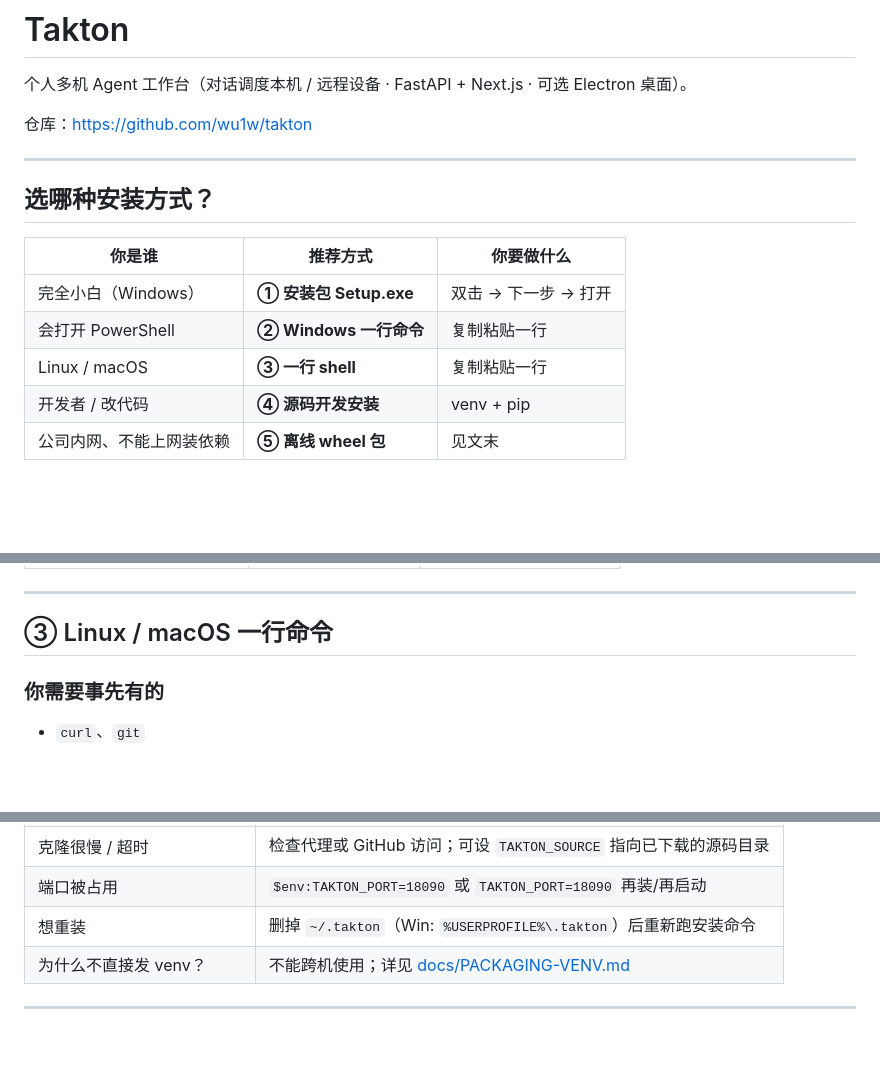
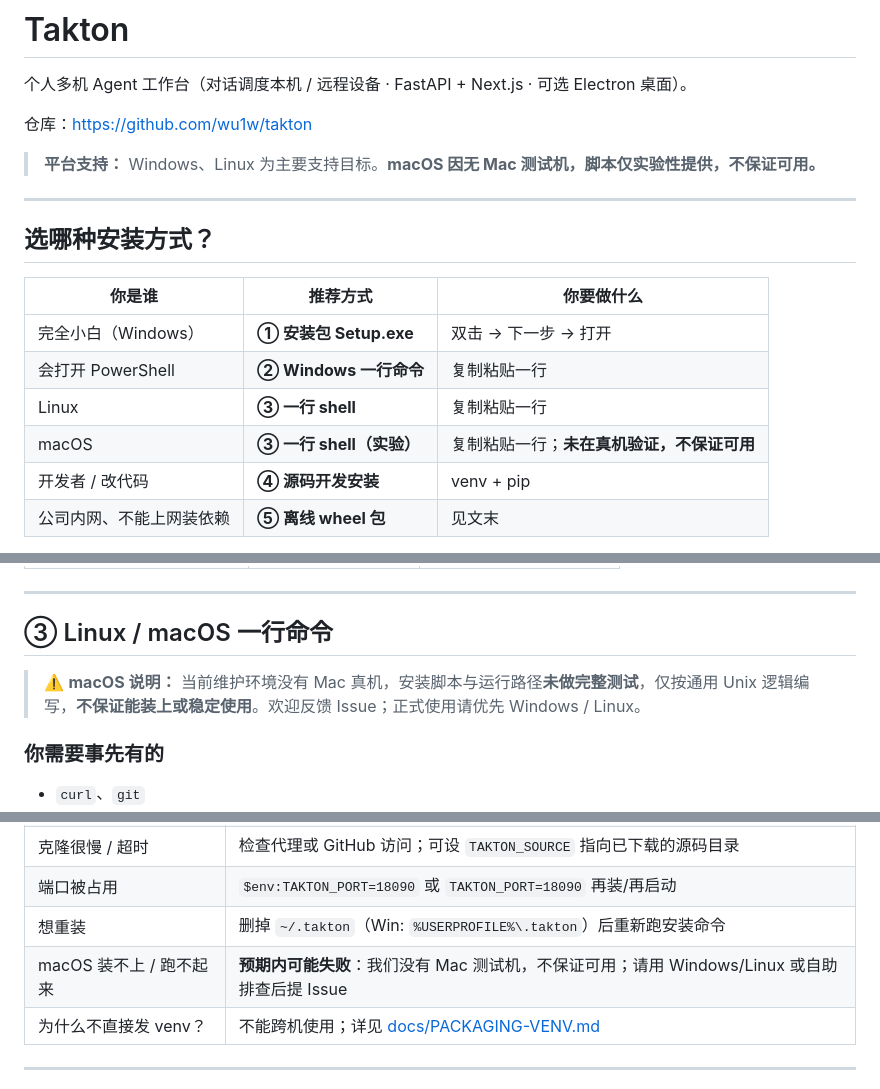
Before and after one commit to wu1w/tevarn, a Markdown page: README.md, 3 parts joined by grey strips. Drawn GitHub-style; blank space fills up the shorter version.

Commit message:
docs: macOS untested disclaimer — no Mac hardware for QA

```diff
--- a/README.md
+++ b/README.md
@@ -3,6 +3,8 @@
 个人多机 Agent 工作台（对话调度本机 / 远程设备 · FastAPI + Next.js · 可选 Electron 桌面）。
 
 仓库：https://github.com/wu1w/takton
+
+> **平台支持：** Windows、Linux 为主要支持目标。**macOS 因无 Mac 测试机，脚本仅实验性提供，不保证可用。**
 
 ---
 
@@ -12,7 +14,8 @@
 |--------|----------|------------|
 | 完全小白（Windows） | **① 安装包 Setup.exe** | 双击 → 下一步 → 打开 |
 | 会打开 PowerShell | **② Windows 一行命令** | 复制粘贴一行 |
-| Linux / macOS | **③ 一行 shell** | 复制粘贴一行 |
+| Linux | **③ 一行 shell** | 复制粘贴一行 |
+| macOS | **③ 一行 shell（实验）** | 复制粘贴一行；**未在真机验证，不保证可用** |
 | 开发者 / 改代码 | **④ 源码开发安装** | venv + pip |
 | 公司内网、不能上网装依赖 | **⑤ 离线 wheel 包** | 见文末 |
 
@@ -86,6 +89,8 @@ irm https://raw.githubusercontent.com/wu1w/takton/main/scripts/install.ps1 | iex
 ---
 
 ## ③ Linux / macOS 一行命令
+
+> ⚠️ **macOS 说明：** 当前维护环境没有 Mac 真机，安装脚本与运行路径**未做完整测试**，仅按通用 Unix 逻辑编写，**不保证能装上或稳定使用**。欢迎反馈 Issue；正式使用请优先 Windows / Linux。
 
 ### 你需要事先有的
 
@@ -223,6 +228,7 @@ curl http://127.0.0.1:8090/api/health
 | 克隆很慢 / 超时 | 检查代理或 GitHub 访问；可设 `TAKTON_SOURCE` 指向已下载的源码目录 |
 | 端口被占用 | `$env:TAKTON_PORT=18090` 或 `TAKTON_PORT=18090` 再装/再启动 |
 | 想重装 | 删掉 `~/.takton`（Win: `%USERPROFILE%\.takton`）后重新跑安装命令 |
+| macOS 装不上 / 跑不起来 | **预期内可能失败**：我们没有 Mac 测试机，不保证可用；请用 Windows/Linux 或自助排查后提 Issue |
 | 为什么不直接发 venv？ | 不能跨机使用；详见 [docs/PACKAGING-VENV.md](./docs/PACKAGING-VENV.md) |
 
 ---
```
